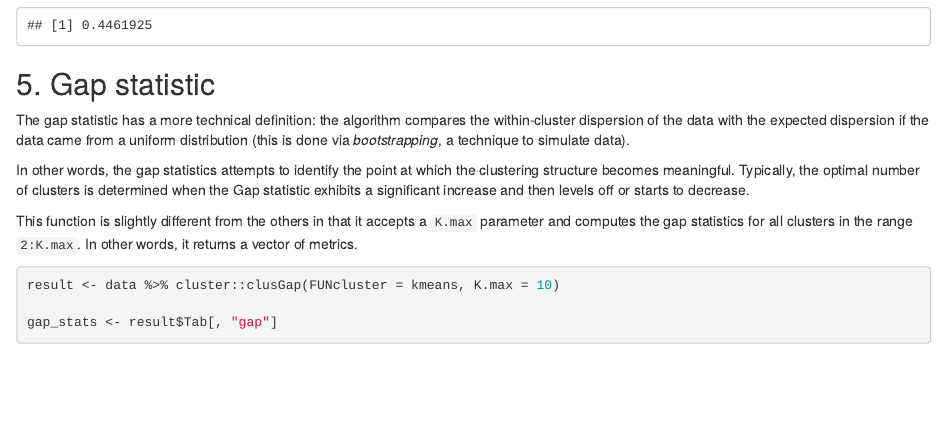
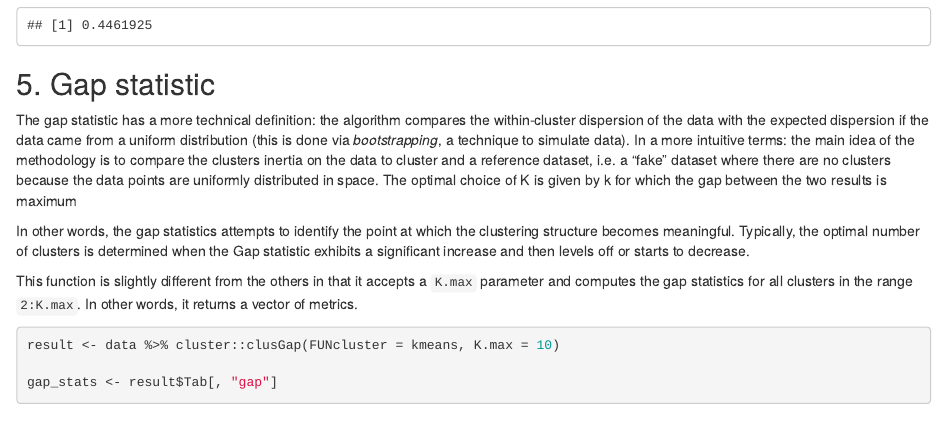
Before and after one commit to baggiponte/ta-business-statistics-2024, an R Markdown document (lecture-04/01-kmeans-scaling_and_eval.Rmd): the page in a window 1100 px wide, from 2800 px down. Rendered offline with R 4.5, knitr and Pandoc, with nearby package versions; some code elsewhere in the file could not run offline.

Commit message:
docs: improve gap stat explanation

```diff
--- a/lecture-04/01-kmeans-scaling_and_eval.Rmd
+++ b/lecture-04/01-kmeans-scaling_and_eval.Rmd
@@ -136,7 +136,7 @@ sil_score
 
 ## 5. Gap statistic
 
-The gap statistic has a more technical definition: the algorithm compares the within-cluster dispersion of the data with the expected dispersion if the data came from a uniform distribution (this is done via *bootstrapping*, a technique to simulate data).
+The gap statistic has a more technical definition: the algorithm compares the within-cluster dispersion of the data with the expected dispersion if the data came from a uniform distribution (this is done via *bootstrapping*, a technique to simulate data). In a more intuitive terms: the main idea of the methodology is to compare the clusters inertia on the data to cluster and a reference dataset, i.e. a "fake" dataset where there are no clusters because the data points are uniformly distributed in space. The optimal choice of K is given by k for which the gap between the two results is maximum
 
 In other words, the gap statistics attempts to identify the point at which the clustering structure becomes meaningful. Typically, the optimal number of clusters is determined when the Gap statistic exhibits a significant increase and then levels off or starts to decrease.
 
```
